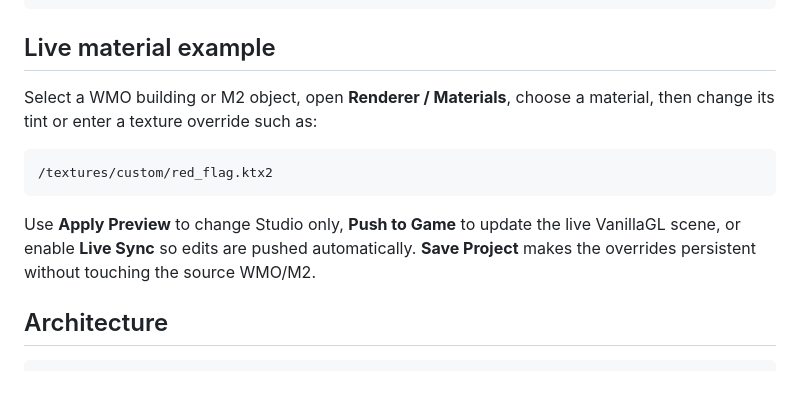
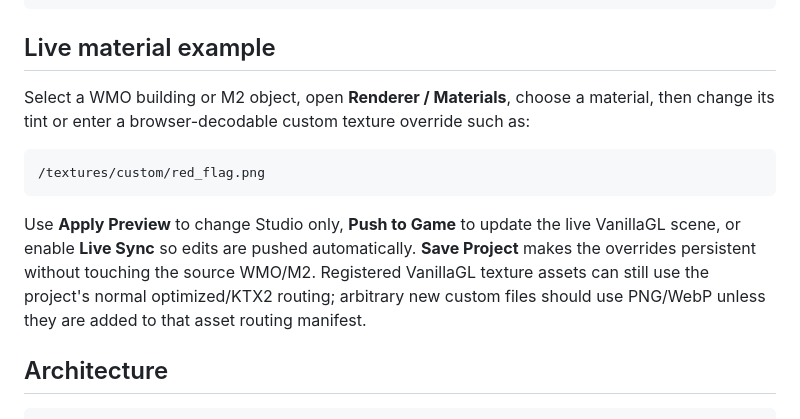
Before and after one commit to AlinV2V/WowserGL, a Markdown page: README.md, the part around the change. Drawn GitHub-style; blank space fills up the shorter version.

Commit message:
docs: clarify custom texture live workflow

````diff
--- a/README.md
+++ b/README.md
@@ -71,13 +71,13 @@ http://localhost:5180/?tile=Azeroth_30_49&map=0
 
 ## Live material example
 
-Select a WMO building or M2 object, open **Renderer / Materials**, choose a material, then change its tint or enter a texture override such as:
+Select a WMO building or M2 object, open **Renderer / Materials**, choose a material, then change its tint or enter a browser-decodable custom texture override such as:
 
 ```text
-/textures/custom/red_flag.ktx2
+/textures/custom/red_flag.png
 ```
 
-Use **Apply Preview** to change Studio only, **Push to Game** to update the live VanillaGL scene, or enable **Live Sync** so edits are pushed automatically. **Save Project** makes the overrides persistent without touching the source WMO/M2.
+Use **Apply Preview** to change Studio only, **Push to Game** to update the live VanillaGL scene, or enable **Live Sync** so edits are pushed automatically. **Save Project** makes the overrides persistent without touching the source WMO/M2. Registered VanillaGL texture assets can still use the project's normal optimized/KTX2 routing; arbitrary new custom files should use PNG/WebP unless they are added to that asset routing manifest.
 
 ## Architecture
 
````
